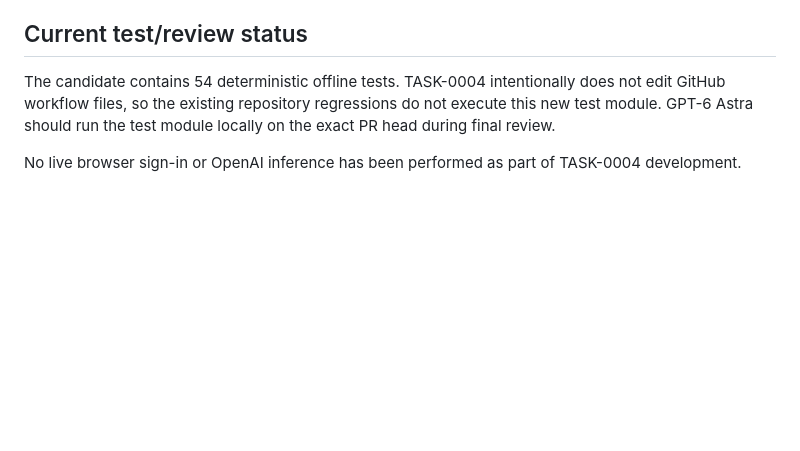
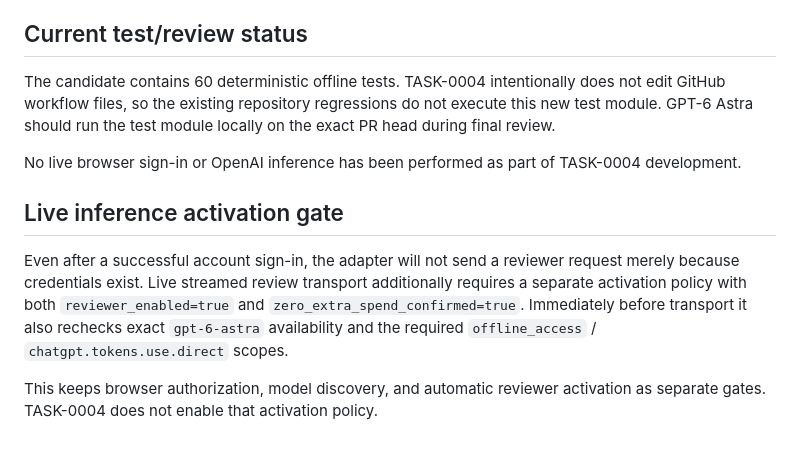
Before and after one commit to pddkalyan/project-agent-orchestrator, a Markdown page: docs/chatgpt_plan_auth_activation__created_by_worker_gemini_cli__model_gemini-3.5-flash-lite__task_TASK-0004.md, the part around the change. Rendered like a GitHub page; blank space fills up the shorter version.

Commit message:
TASK-0004: document 60-test live inference activation gate

```diff
--- a/docs/chatgpt_plan_auth_activation__created_by_worker_gemini_cli__model_gemini-3.5-flash-lite__task_TASK-0004.md
+++ b/docs/chatgpt_plan_auth_activation__created_by_worker_gemini_cli__model_gemini-3.5-flash-lite__task_TASK-0004.md
@@ -114,6 +114,13 @@ This integration does not read or expose existing ChatGPT conversations or ChatG
 
 ## Current test/review status
 
-The candidate contains 54 deterministic offline tests. TASK-0004 intentionally does not edit GitHub workflow files, so the existing repository regressions do not execute this new test module. GPT-6 Astra should run the test module locally on the exact PR head during final review.
+The candidate contains 60 deterministic offline tests. TASK-0004 intentionally does not edit GitHub workflow files, so the existing repository regressions do not execute this new test module. GPT-6 Astra should run the test module locally on the exact PR head during final review.
 
 No live browser sign-in or OpenAI inference has been performed as part of TASK-0004 development.
+
+
+## Live inference activation gate
+
+Even after a successful account sign-in, the adapter will not send a reviewer request merely because credentials exist. Live streamed review transport additionally requires a separate activation policy with both `reviewer_enabled=true` and `zero_extra_spend_confirmed=true`. Immediately before transport it also rechecks exact `gpt-6-astra` availability and the required `offline_access` / `chatgpt.tokens.use.direct` scopes.
+
+This keeps browser authorization, model discovery, and automatic reviewer activation as separate gates. TASK-0004 does not enable that activation policy.
```
